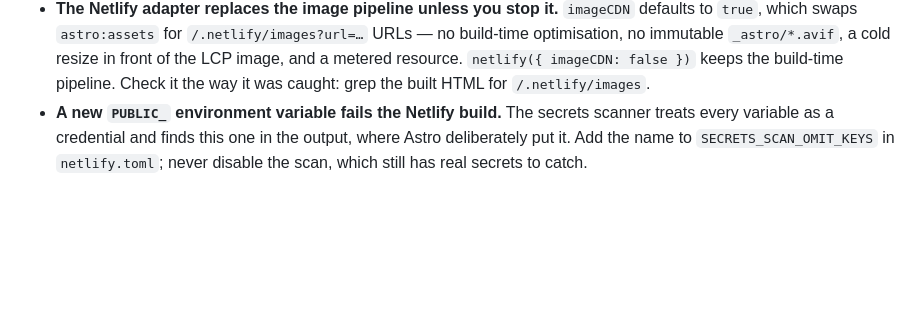
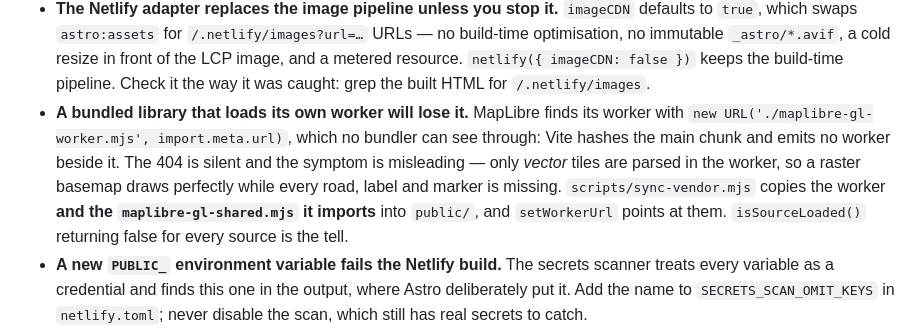
Before and after one commit to ventorelativo/ventorelativo-astro, a Markdown page: AGENTS.md, the part around the change. Drawn GitHub-style; blank space fills up the shorter version.

```diff
--- a/AGENTS.md
+++ b/AGENTS.md
@@ -227,6 +227,15 @@ rule: [`docs/performance.md`](docs/performance.md).
   `_astro/*.avif`, a cold resize in front of the LCP image, and a metered
   resource. `netlify({ imageCDN: false })` keeps the build-time pipeline. Check
   it the way it was caught: grep the built HTML for `/.netlify/images`.
+- **A bundled library that loads its own worker will lose it.** MapLibre finds
+  its worker with `new URL('./maplibre-gl-worker.mjs', import.meta.url)`, which
+  no bundler can see through: Vite hashes the main chunk and emits no worker
+  beside it. The 404 is silent and the symptom is misleading — only _vector_
+  tiles are parsed in the worker, so a raster basemap draws perfectly while
+  every road, label and marker is missing. `scripts/sync-vendor.mjs` copies the
+  worker **and the `maplibre-gl-shared.mjs` it imports** into `public/`, and
+  `setWorkerUrl` points at them. `isSourceLoaded()` returning false for every
+  source is the tell.
 - **A new `PUBLIC_` environment variable fails the Netlify build.** The secrets
   scanner treats every variable as a credential and finds this one in the output,
   where Astro deliberately put it. Add the name to `SECRETS_SCAN_OMIT_KEYS` in
```
Also changed, not shown: MIGRATION-PLAN.md (+27 -0 lines).
